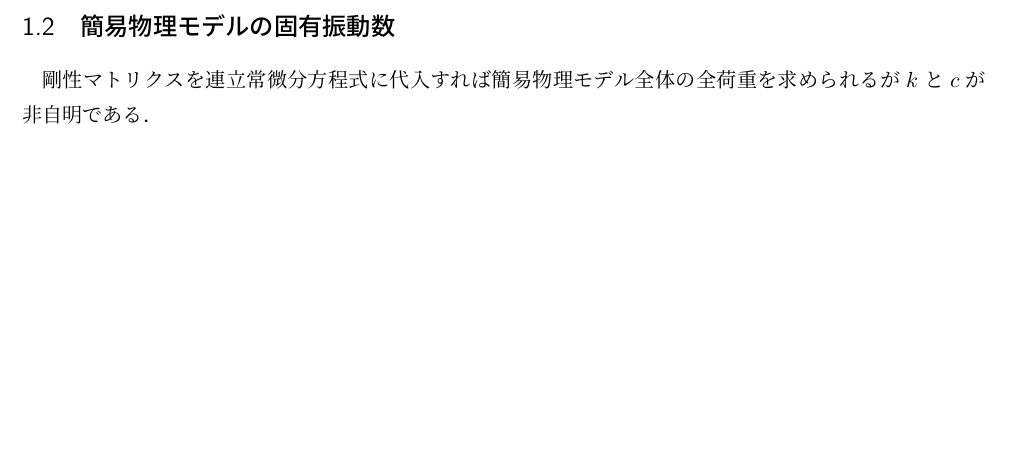
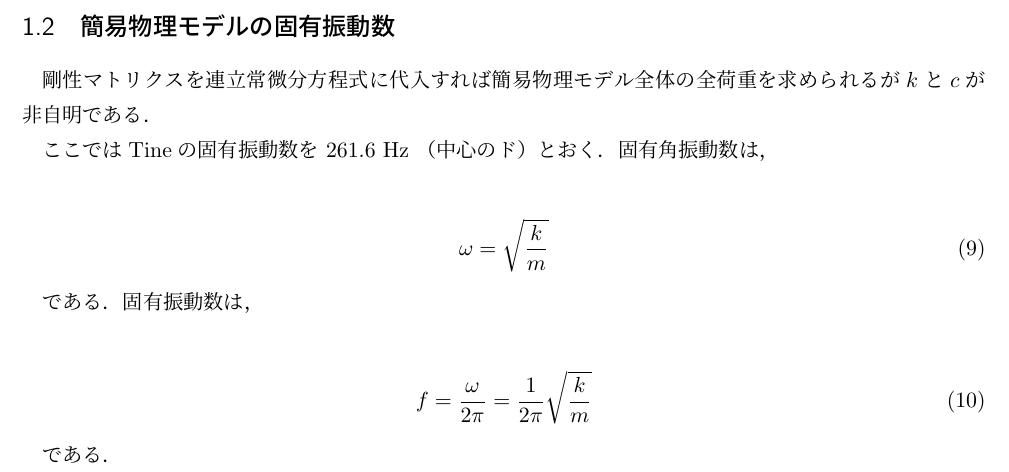
Before and after one commit to GRGSIBERIA/phyrhodes, a LaTeX document (docs/paper/main.tex, which reads docs/paper/tex/equation.tex): part of page 4 of 4, cut so that both start at the same text, the shorter picture padded with empty space. Compiled offline with pLaTeX and dvipdfmx.

Commit message:
固有振動数の話をする

```diff
--- a/docs/paper/tex/equation.tex
+++ b/docs/paper/tex/equation.tex
@@ -112,3 +112,17 @@
 \subsection{簡易物理モデルの固有振動数}
 
 剛性マトリクスを連立常微分方程式に代入すれば簡易物理モデル全体の全荷重を求められるが$k$と$c$が非自明である．
+
+ここではTineの固有振動数を $261.6$ Hz （中心のド）とおく．固有角振動数は，
+
+\begin{eqnarray}
+    \omega = \sqrt{\frac{k}{m}}
+\end{eqnarray}
+
+である．固有振動数は，
+
+\begin{eqnarray}
+    f = \frac{\omega}{2\pi} = \frac{1}{2\pi}\sqrt{\frac{k}{m}}
+\end{eqnarray}
+
+である．
```
